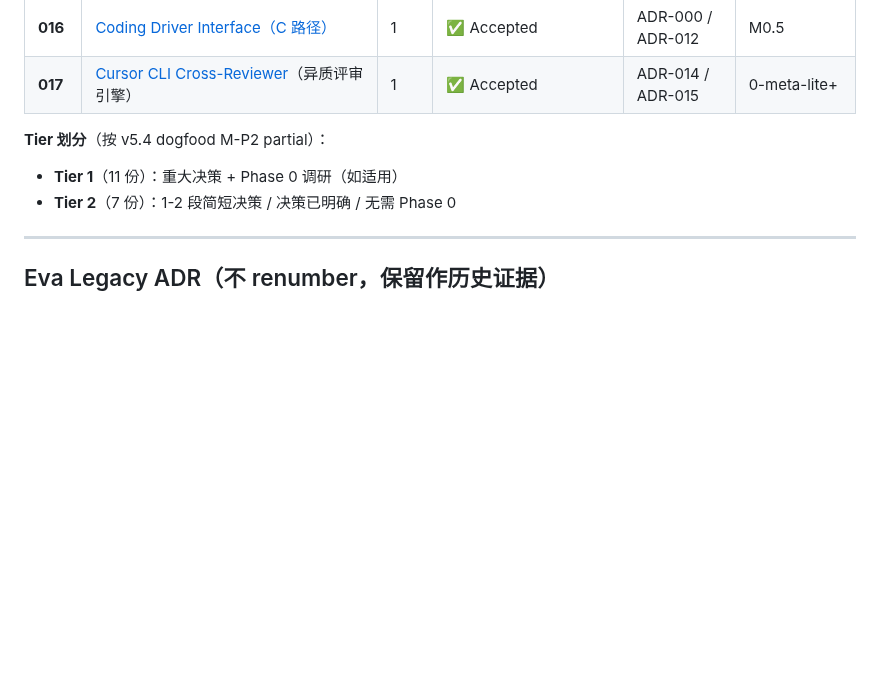
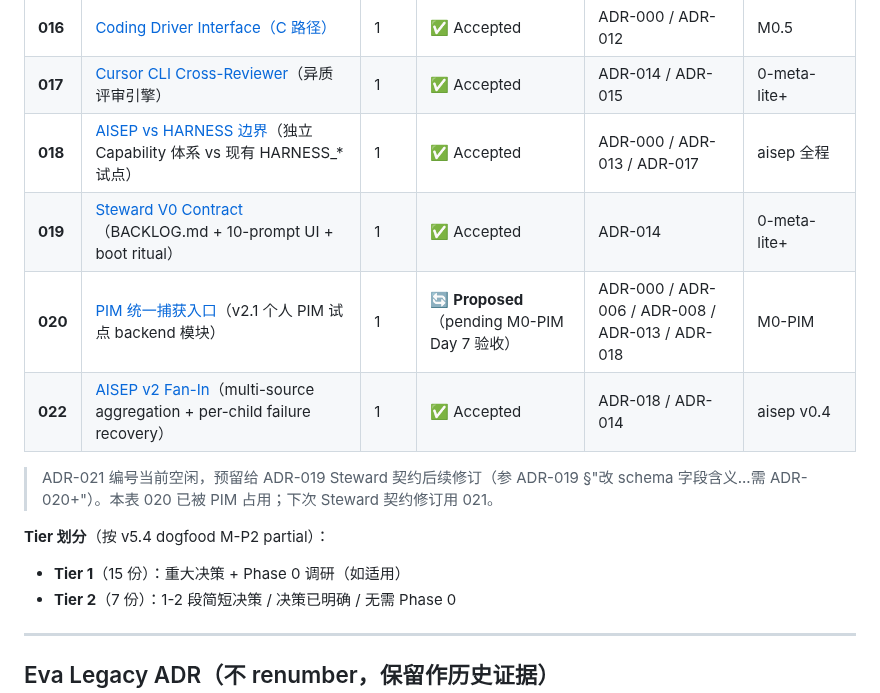
Before and after one commit to Albertsun6/claude-web, a Markdown page: docs/adr/README.md, the part around the change. Rendered like a GitHub page; blank space fills up the shorter version.

Commit message:
chore(adr): update README index — add ADR-018/019/020/022 + 021 reservation note
ADR index 缺失行补齐（Stage 3 docs 工作延伸）：
- ADR-018 aisep-vs-harness boundary
- ADR-019 Steward V0 contract
- ADR-020 PIM 统一捕获入口（Proposed，pending M0-PIM Day 7 验收）
- ADR-022 AISEP v2 fan-in

并显式备注 ADR-021 空闲（预留给 ADR-019 Steward 契约后续修订，
按 ADR-019 §"改 schema 字段含义...需 ADR-020+"）。

Tier 1 计数 11 → 15。

Co-Authored-By: Claude Opus 4.7 (1M context) <noreply@anthropic.com>

```diff
--- a/docs/adr/README.md
+++ b/docs/adr/README.md
@@ -35,9 +35,15 @@
 | **015** | [Research Before Design](vessel/ADR-015-research-before-design.md)（Spike/Trade Study） | 1 | ✅ Accepted | ADR-014 | 0-meta-lite+ |
 | **016** | [Coding Driver Interface（C 路径）](vessel/ADR-016-coding-driver-interface.md) | 1 | ✅ Accepted | ADR-000 / ADR-012 | M0.5 |
 | **017** | [Cursor CLI Cross-Reviewer](vessel/ADR-017-cursor-cli-cross-reviewer.md)（异质评审引擎） | 1 | ✅ Accepted | ADR-014 / ADR-015 | 0-meta-lite+ |
+| **018** | [AISEP vs HARNESS 边界](vessel/ADR-018-aisep-vs-harness.md)（独立 Capability 体系 vs 现有 HARNESS_* 试点） | 1 | ✅ Accepted | ADR-000 / ADR-013 / ADR-017 | aisep 全程 |
+| **019** | [Steward V0 Contract](vessel/ADR-019-steward-v0-contract.md)（BACKLOG.md + 10-prompt UI + boot ritual） | 1 | ✅ Accepted | ADR-014 | 0-meta-lite+ |
+| **020** | [PIM 统一捕获入口](vessel/ADR-020-pim-capture-entry.md)（v2.1 个人 PIM 试点 backend 模块） | 1 | 🔄 **Proposed**（pending M0-PIM Day 7 验收） | ADR-000 / ADR-006 / ADR-008 / ADR-013 / ADR-018 | M0-PIM |
+| **022** | [AISEP v2 Fan-In](vessel/ADR-022-aisep-v2-fan-in.md)（multi-source aggregation + per-child failure recovery） | 1 | ✅ Accepted | ADR-018 / ADR-014 | aisep v0.4 |
+
+> ADR-021 编号当前空闲，预留给 ADR-019 Steward 契约后续修订（参 ADR-019 §"改 schema 字段含义...需 ADR-020+"）。本表 020 已被 PIM 占用；下次 Steward 契约修订用 021。
 
 **Tier 划分**（按 v5.4 dogfood M-P2 partial）：
-- **Tier 1**（11 份）：重大决策 + Phase 0 调研（如适用）
+- **Tier 1**（15 份）：重大决策 + Phase 0 调研（如适用）
 - **Tier 2**（7 份）：1-2 段简短决策 / 决策已明确 / 无需 Phase 0
 
 ---
```
